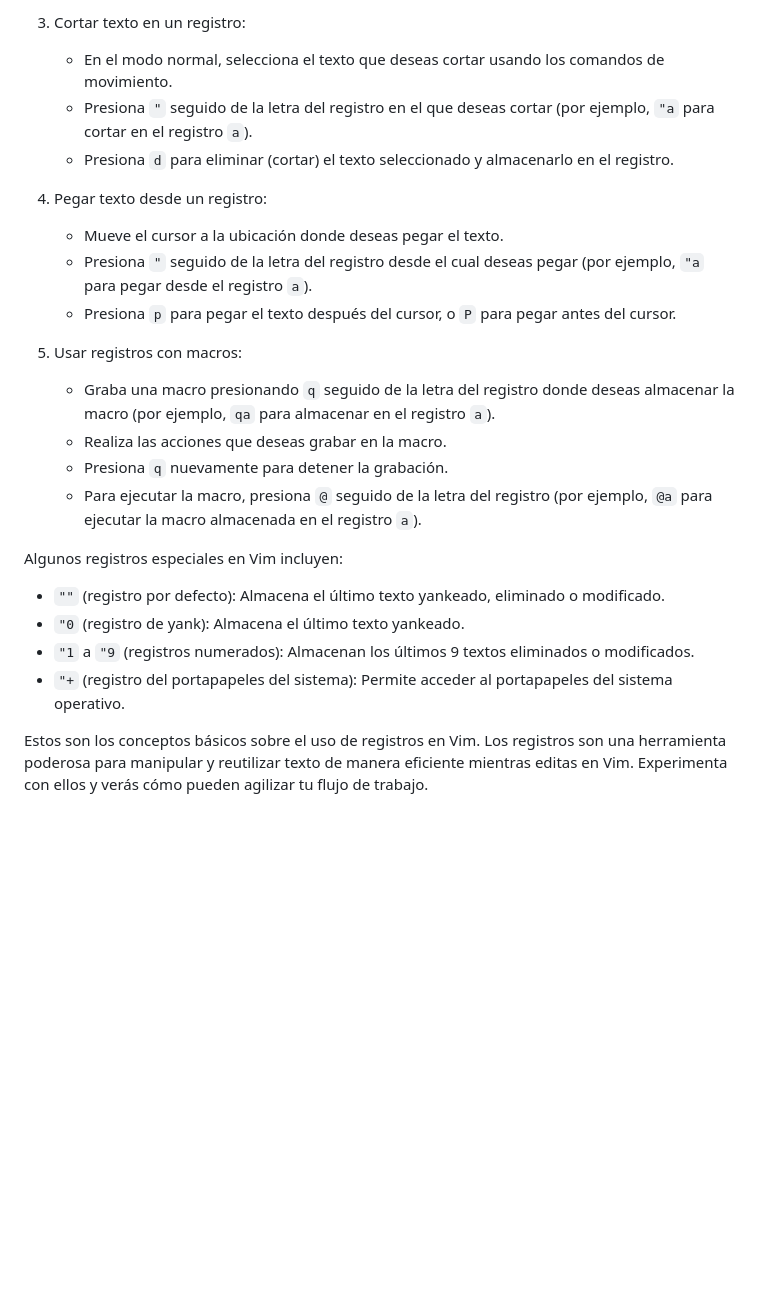
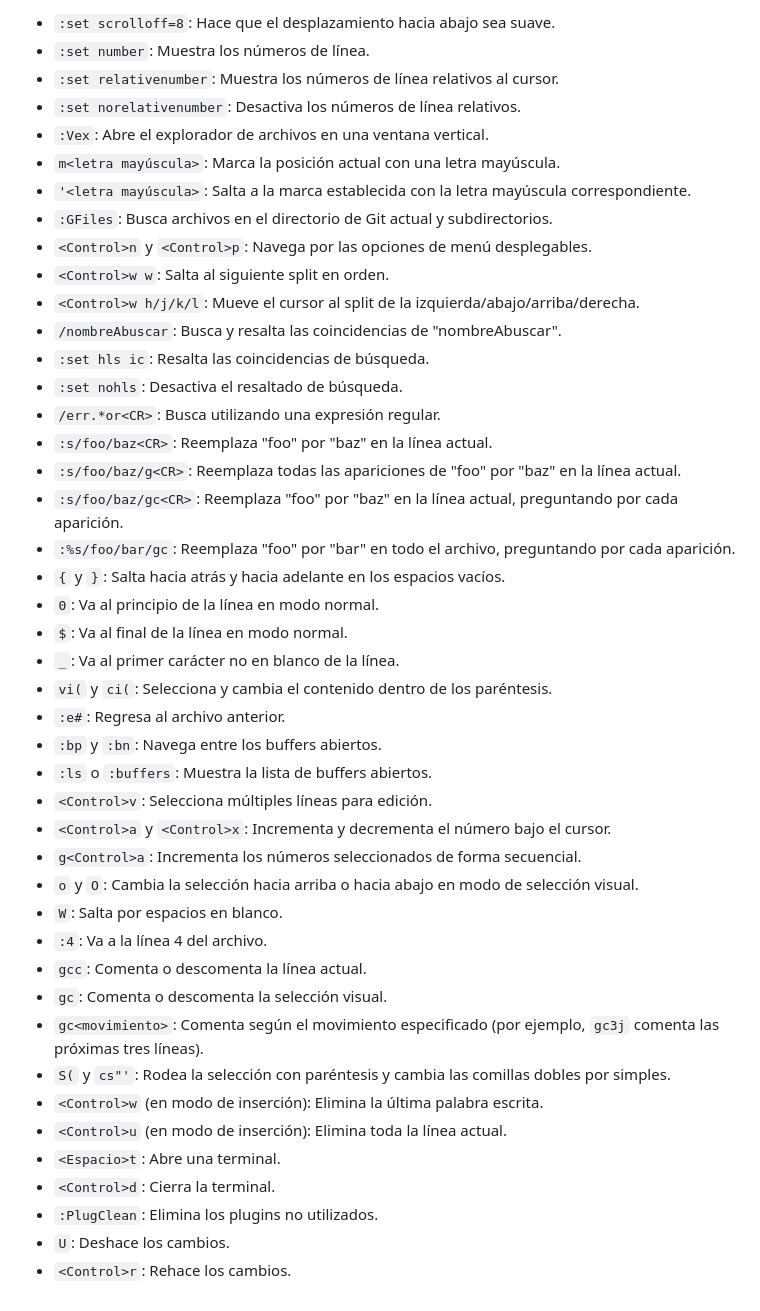
Before and after one commit to chochy2001/Neovim-Vim_Configuration, a Markdown page: vimNotes.md, the part around the change printed below. GitHub-like rendering; blank space fills up the shorter version.

```diff
--- a/vimNotes.md
+++ b/vimNotes.md
@@ -135,23 +83,44 @@ En Vim, los registros son ubicaciones de memoria que se utilizan para almacenar
-3. Cortar texto en un registro:
-   - En el modo normal, selecciona el texto que deseas cortar usando los comandos de movimiento.
-   - Presiona `"` seguido de la letra del registro en el que deseas cortar (por ejemplo, `"a` para cortar en el registro `a`).
-   - Presiona `d` para eliminar (cortar) el texto seleccionado y almacenarlo en el registro.
-
-4. Pegar texto desde un registro:
-   - Mueve el cursor a la ubicación donde deseas pegar el texto.
-   - Presiona `"` seguido de la letra del registro desde el cual deseas pegar (por ejemplo, `"a` para pegar desde el registro `a`).
-   - Presiona `p` para pegar el texto después del cursor, o `P` para pegar antes del cursor.
-
-5. Usar registros con macros:
-   - Graba una macro presionando `q` seguido de la letra del registro donde deseas almacenar la macro (por ejemplo, `qa` para almacenar en el registro `a`).
-   - Realiza las acciones que deseas grabar en la macro.
-   - Presiona `q` nuevamente para detener la grabación.
-   - Para ejecutar la macro, presiona `@` seguido de la letra del registro (por ejemplo, `@a` para ejecutar la macro almacenada en el registro `a`).
-
-Algunos registros especiales en Vim incluyen:
-- `""` (registro por defecto): Almacena el último texto yankeado, eliminado o modificado.
-- `"0` (registro de yank): Almacena el último texto yankeado.
-- `"1` a `"9` (registros numerados): Almacenan los últimos 9 textos eliminados o modificados.
-- `"+` (registro del portapapeles del sistema): Permite acceder al portapapeles del sistema operativo.
-
-Estos son los conceptos básicos sobre el uso de registros en Vim. Los registros son una herramienta poderosa para manipular y reutilizar texto de manera eficiente mientras editas en Vim. Experimenta con ellos y verás cómo pueden agilizar tu flujo de trabajo.
+- `:set scrolloff=8`: Hace que el desplazamiento hacia abajo sea suave.
+- `:set number`: Muestra los números de línea.
+- `:set relativenumber`: Muestra los números de línea relativos al cursor.
+- `:set norelativenumber`: Desactiva los números de línea relativos.
+- `:Vex`: Abre el explorador de archivos en una ventana vertical.
+- `m<letra mayúscula>`: Marca la posición actual con una letra mayúscula.
+- `'<letra mayúscula>`: Salta a la marca establecida con la letra mayúscula correspondiente.
+- `:GFiles`: Busca archivos en el directorio de Git actual y subdirectorios.
+- `<Control>n` y `<Control>p`: Navega por las opciones de menú desplegables.
+- `<Control>w w`: Salta al siguiente split en orden.
+- `<Control>w h/j/k/l`: Mueve el cursor al split de la izquierda/abajo/arriba/derecha.
+- `/nombreAbuscar`: Busca y resalta las coincidencias de "nombreAbuscar".
+- `:set hls ic`: Resalta las coincidencias de búsqueda.
+- `:set nohls`: Desactiva el resaltado de búsqueda.
+- `/err.*or<CR>`: Busca utilizando una expresión regular.
+- `:s/foo/baz<CR>`: Reemplaza "foo" por "baz" en la línea actual.
+- `:s/foo/baz/g<CR>`: Reemplaza todas las apariciones de "foo" por "baz" en la línea actual.
+- `:s/foo/baz/gc<CR>`: Reemplaza "foo" por "baz" en la línea actual, preguntando por cada aparición.
+- `:%s/foo/bar/gc`: Reemplaza "foo" por "bar" en todo el archivo, preguntando por cada aparición.
+- `{` y `}`: Salta hacia atrás y hacia adelante en los espacios vacíos.
+- `0`: Va al principio de la línea en modo normal.
+- `$`: Va al final de la línea en modo normal.
+- `_`: Va al primer carácter no en blanco de la línea.
+- `vi(` y `ci(`: Selecciona y cambia el contenido dentro de los paréntesis.
+- `:e#`: Regresa al archivo anterior.
+- `:bp` y `:bn`: Navega entre los buffers abiertos.
+- `:ls` o `:buffers`: Muestra la lista de buffers abiertos.
+- `<Control>v`: Selecciona múltiples líneas para edición.
+- `<Control>a` y `<Control>x`: Incrementa y decrementa el número bajo el cursor.
+- `g<Control>a`: Incrementa los números seleccionados de forma secuencial.
+- `o` y `O`: Cambia la selección hacia arriba o hacia abajo en modo de selección visual.
+- `W`: Salta por espacios en blanco.
+- `:4`: Va a la línea 4 del archivo.
+- `gcc`: Comenta o descomenta la línea actual.
+- `gc`: Comenta o descomenta la selección visual.
+- `gc<movimiento>`: Comenta según el movimiento especificado (por ejemplo, `gc3j` comenta las próximas tres líneas).
+- `S(` y `cs"'`: Rodea la selección con paréntesis y cambia las comillas dobles por simples.
+- `<Control>w` (en modo de inserción): Elimina la última palabra escrita.
+- `<Control>u` (en modo de inserción): Elimina toda la línea actual.
+- `<Espacio>t`: Abre una terminal.
+- `<Control>d`: Cierra la terminal.
+- `:PlugClean`: Elimina los plugins no utilizados.
+- `U`: Deshace los cambios.
+- `<Control>r`: Rehace los cambios.
```
Also changed, not shown: other parts of vimNotes.md (+67 -119 lines).
